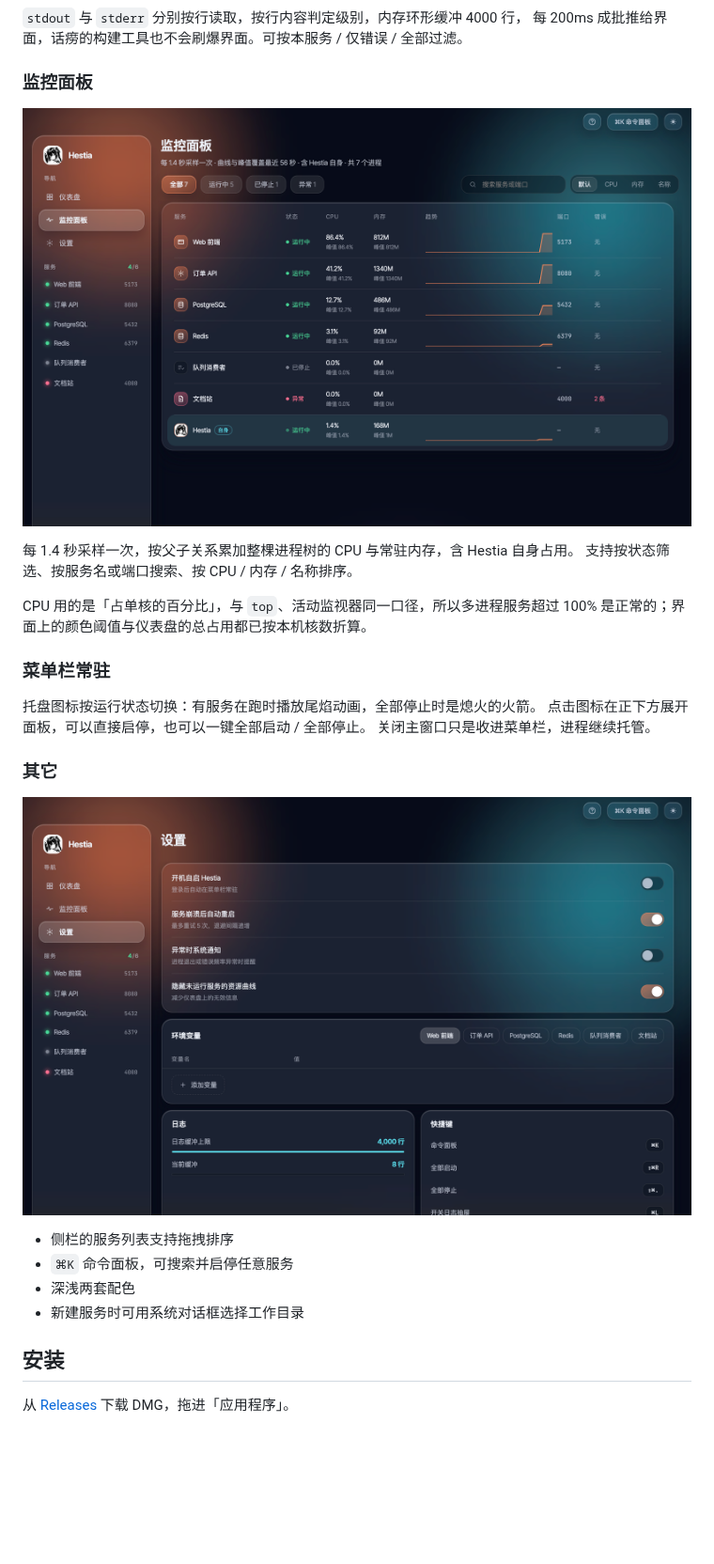
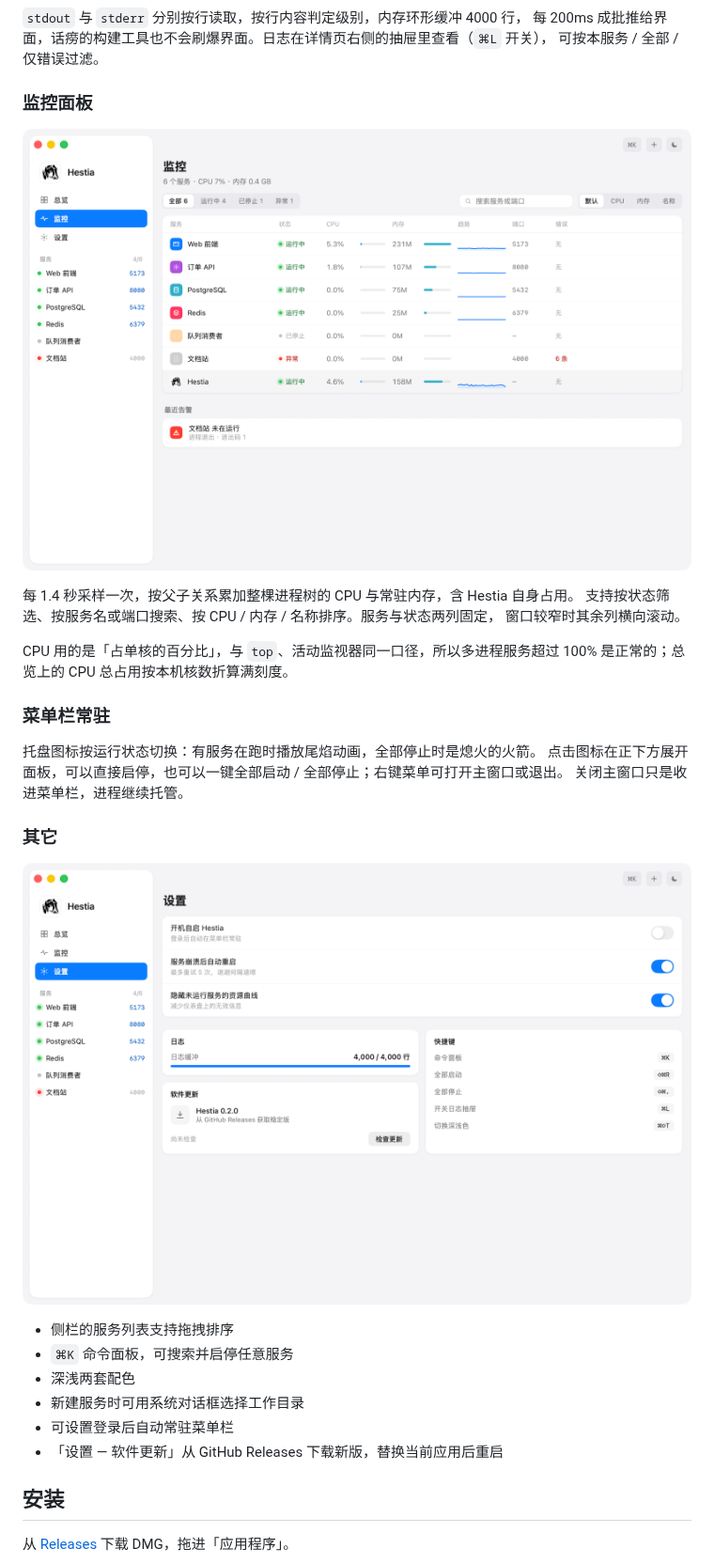
Before and after one commit to UreMySunshine/hestia, a Markdown page: README.md, the part around one of its changes. Shown at 94% size. GitHub-like rendering; pictures changed too: docs/img/monitor.png, docs/img/settings.png; blank space fills up the shorter version.

Commit message:
docs: README 与截图改为 Swift 版
截图使用演示数据重新拍摄；功能说明补充总览、端口链接、日志抽屉、软件更新等内容。

Co-Authored-By: Claude Opus 5 <noreply@anthropic.com>

```diff
--- a/README.md
+++ b/README.md
@@ -36,22 +43,24 @@ pid 查实际监听的端口，界面上一律显示探测到的真实值，与
 ![服务详情与日志](docs/img/detail.png)
 
 `stdout` 与 `stderr` 分别按行读取，按行内容判定级别，内存环形缓冲 4000 行，
-每 200ms 成批推给界面，话痨的构建工具也不会刷爆界面。可按本服务 / 仅错误 / 全部过滤。
+每 200ms 成批推给界面，话痨的构建工具也不会刷爆界面。日志在详情页右侧的抽屉里查看（`⌘L` 开关），
+可按本服务 / 全部 / 仅错误过滤。
 
 ### 监控面板
 
 ![监控面板](docs/img/monitor.png)
 
 每 1.4 秒采样一次，按父子关系累加整棵进程树的 CPU 与常驻内存，含 Hestia 自身占用。
-支持按状态筛选、按服务名或端口搜索、按 CPU / 内存 / 名称排序。
+支持按状态筛选、按服务名或端口搜索、按 CPU / 内存 / 名称排序。服务与状态两列固定，
+窗口较窄时其余列横向滚动。
 
 CPU 用的是「占单核的百分比」，与 `top`、活动监视器同一口径，所以多进程服务超过 100%
-是正常的；界面上的颜色阈值与仪表盘的总占用都已按本机核数折算。
+是正常的；总览上的 CPU 总占用按本机核数折算满刻度。
 
 ### 菜单栏常驻
 
 托盘图标按运行状态切换：有服务在跑时播放尾焰动画，全部停止时是熄火的火箭。
-点击图标在正下方展开面板，可以直接启停，也可以一键全部启动 / 全部停止。
+点击图标在正下方展开面板，可以直接启停，也可以一键全部启动 / 全部停止；右键菜单可打开主窗口或退出。
 关闭主窗口只是收进菜单栏，进程继续托管。
 
 ### 其它
@@ -62,6 +71,8 @@ CPU 用的是「占单核的百分比」，与 `top`、活动监视器同一口
 - `⌘K` 命令面板，可搜索并启停任意服务
 - 深浅两套配色
 - 新建服务时可用系统对话框选择工作目录
+- 可设置登录后自动常驻菜单栏
+- 「设置 — 软件更新」从 GitHub Releases 下载新版，替换当前应用后重启
 
 ## 安装
 
```
Also changed, not shown: other parts of README.md (+9 -2 lines), docs/img/dashboard.png, docs/img/detail.png.
